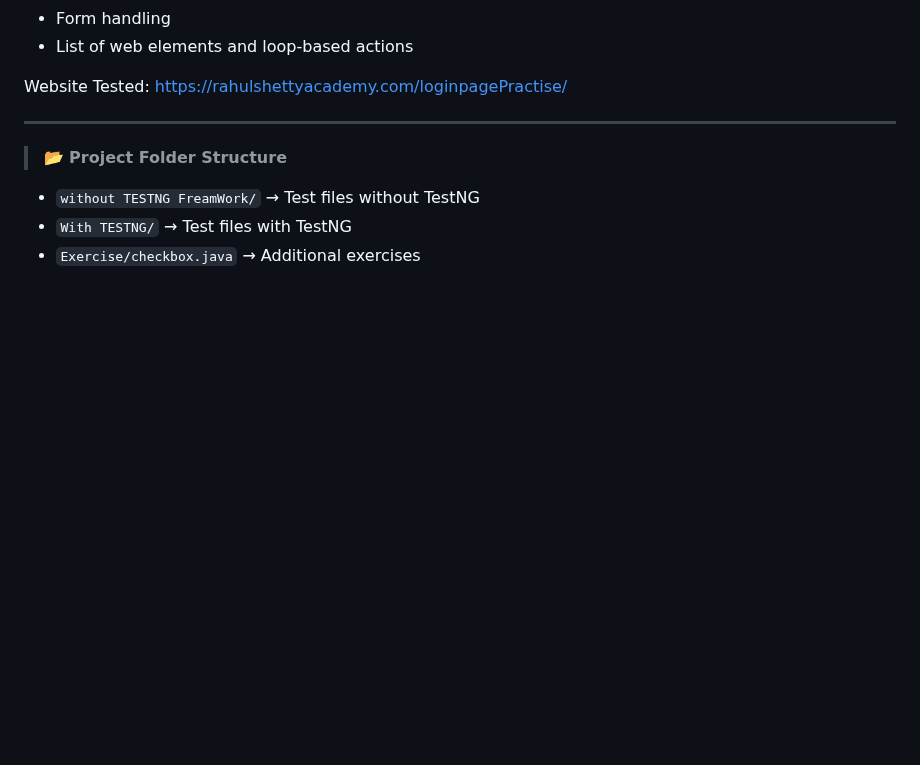
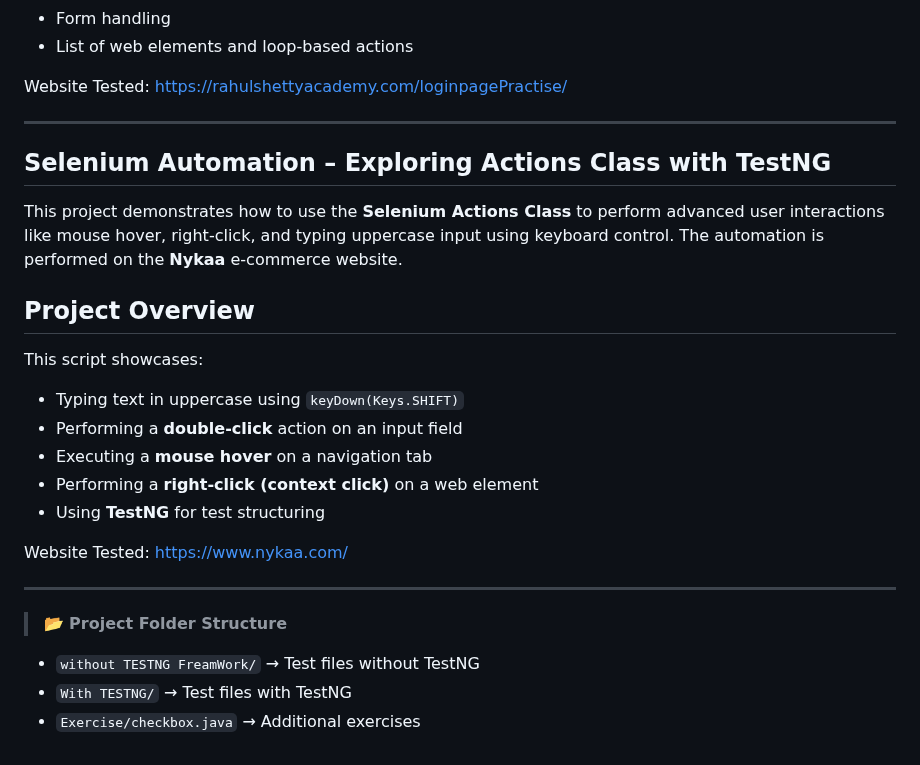
Before and after one commit to krishnaveni0411/Automation-Portfolio, a Markdown page: project1-automation/README.md, the part around the change. Rendered like a GitHub page; blank space fills up the shorter version.

```diff
--- a/project1-automation/README.md
+++ b/project1-automation/README.md
@@ -341,6 +341,24 @@ Website Tested: https://rahulshettyacademy.com/loginpagePractise/
 
 ---
 
+## Selenium Automation – Exploring Actions Class with TestNG
+
+This project demonstrates how to use the **Selenium Actions Class** to perform advanced user interactions like mouse hover, right-click, and typing uppercase input using keyboard control. The automation is performed on the **Nykaa** e-commerce website.
+
+
+## Project Overview
+
+This script showcases:
+
+- Typing text in uppercase using `keyDown(Keys.SHIFT)`
+- Performing a **double-click** action on an input field
+- Executing a **mouse hover** on a navigation tab
+- Performing a **right-click (context click)** on a web element
+- Using **TestNG** for test structuring
+
+Website Tested: https://www.nykaa.com/
+
+---
 
 > 📂 **Project Folder Structure**
 - `without TESTNG FreamWork/` → Test files without TestNG
```
